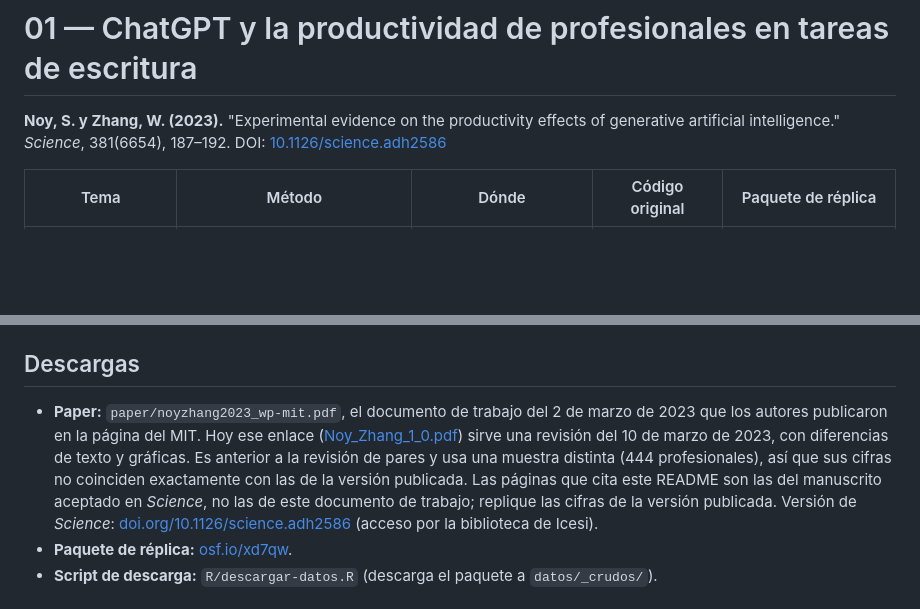
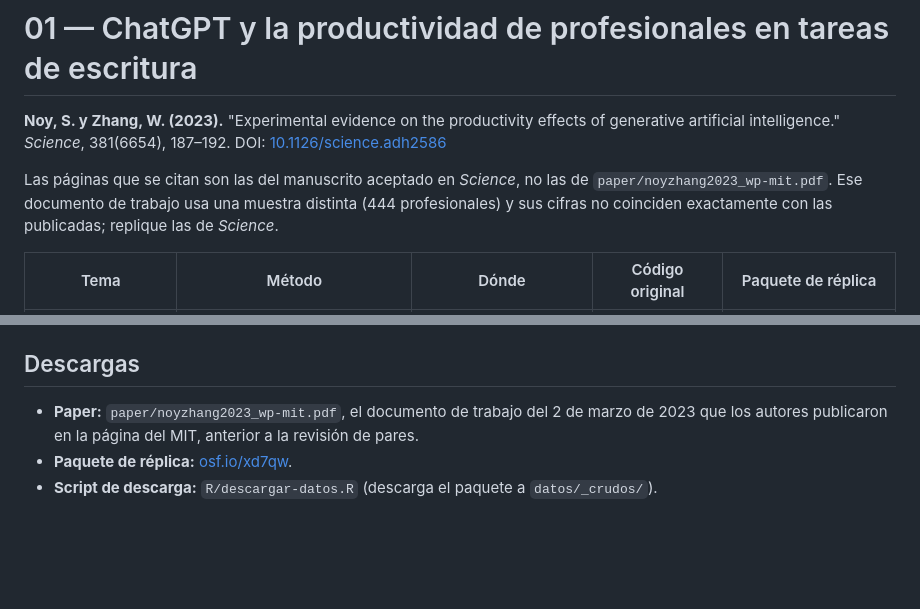
Before and after one commit to afrtrivi1120/econ-desarrollo-labs, a Markdown page: proyecto-final/01_noy-zhang-2023/README.md, 2 parts joined by grey strips. GitHub-like rendering; blank space fills up the shorter version.

```diff
--- a/proyecto-final/01_noy-zhang-2023/README.md
+++ b/proyecto-final/01_noy-zhang-2023/README.md
@@ -1,6 +1,8 @@
 # 01 — ChatGPT y la productividad de profesionales en tareas de escritura
 
 **Noy, S. y Zhang, W. (2023).** "Experimental evidence on the productivity effects of generative artificial intelligence." *Science*, 381(6654), 187–192. DOI: [10.1126/science.adh2586](https://doi.org/10.1126/science.adh2586)
+
+Las páginas que se citan son las del manuscrito aceptado en *Science*, no las de `paper/noyzhang2023_wp-mit.pdf`. Ese documento de trabajo usa una muestra distinta (444 profesionales) y sus cifras no coinciden exactamente con las publicadas; replique las de *Science*.
 
 | Tema | Método | Dónde | Código original | Paquete de réplica |
 |---|---|---|---|---|
@@ -39,7 +41,7 @@ Los tratados tardaron 11 minutos menos (0,75 desviaciones estándar) en la segun
 
 ## Descargas
 
-- **Paper:** `paper/noyzhang2023_wp-mit.pdf`, el documento de trabajo del 2 de marzo de 2023 que los autores publicaron en la página del MIT. Hoy ese enlace ([Noy_Zhang_1_0.pdf](https://economics.mit.edu/sites/default/files/inline-files/Noy_Zhang_1_0.pdf)) sirve una revisión del 10 de marzo de 2023, con diferencias de texto y gráficas. Es anterior a la revisión de pares y usa una muestra distinta (444 profesionales), así que sus cifras no coinciden exactamente con las de la versión publicada. Las páginas que cita este README son las del manuscrito aceptado en *Science*, no las de este documento de trabajo; replique las cifras de la versión publicada. Versión de *Science*: [doi.org/10.1126/science.adh2586](https://doi.org/10.1126/science.adh2586) (acceso por la biblioteca de Icesi).
+- **Paper:** `paper/noyzhang2023_wp-mit.pdf`, el documento de trabajo del 2 de marzo de 2023 que los autores publicaron en la página del MIT, anterior a la revisión de pares.
 - **Paquete de réplica:** [osf.io/xd7qw](https://osf.io/xd7qw).
 - **Script de descarga:** `R/descargar-datos.R` (descarga el paquete a `datos/_crudos/`).
 
```
Also changed, not shown: proyecto-final/04_nejad-2026/README.md (+1 -2 lines).
